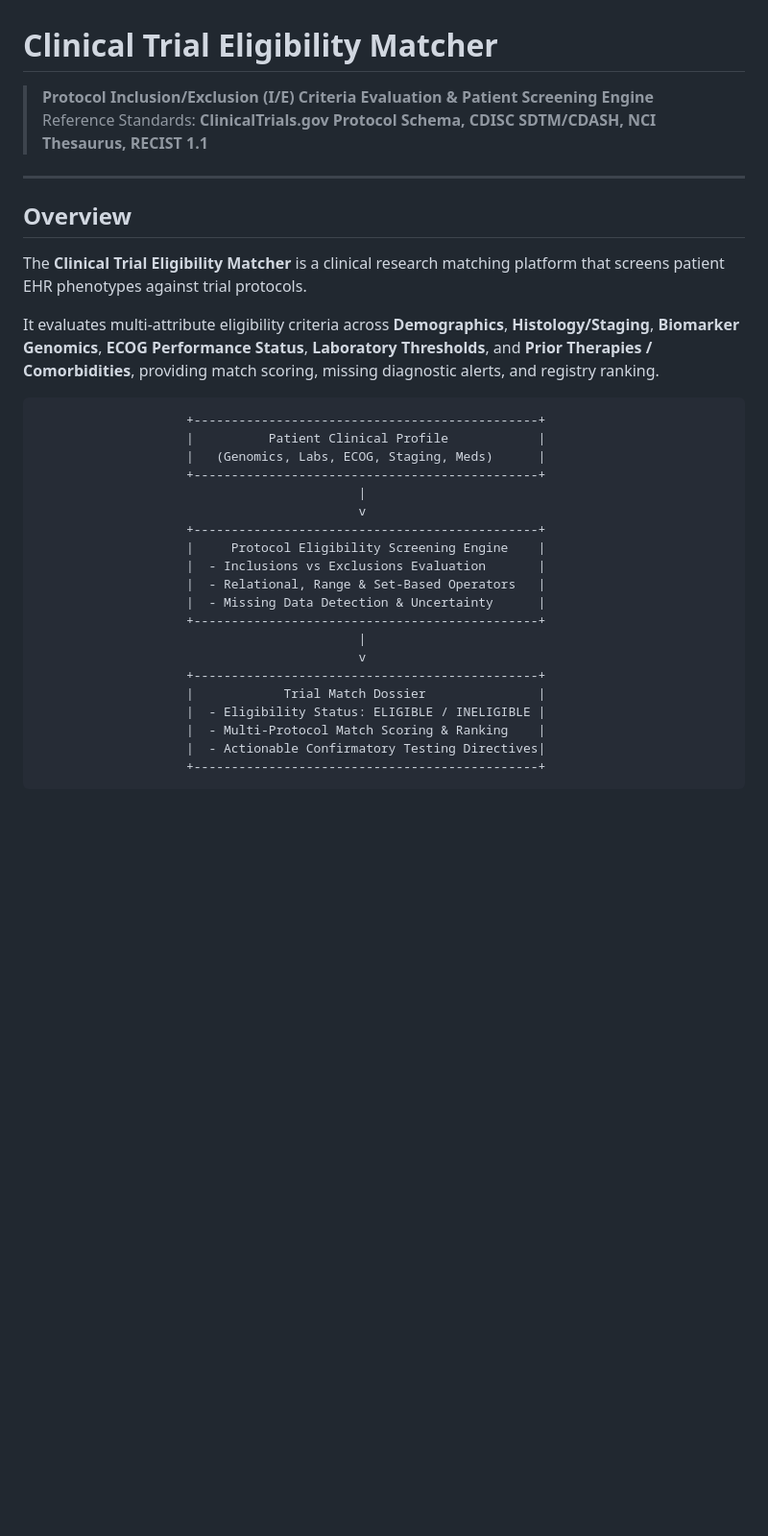
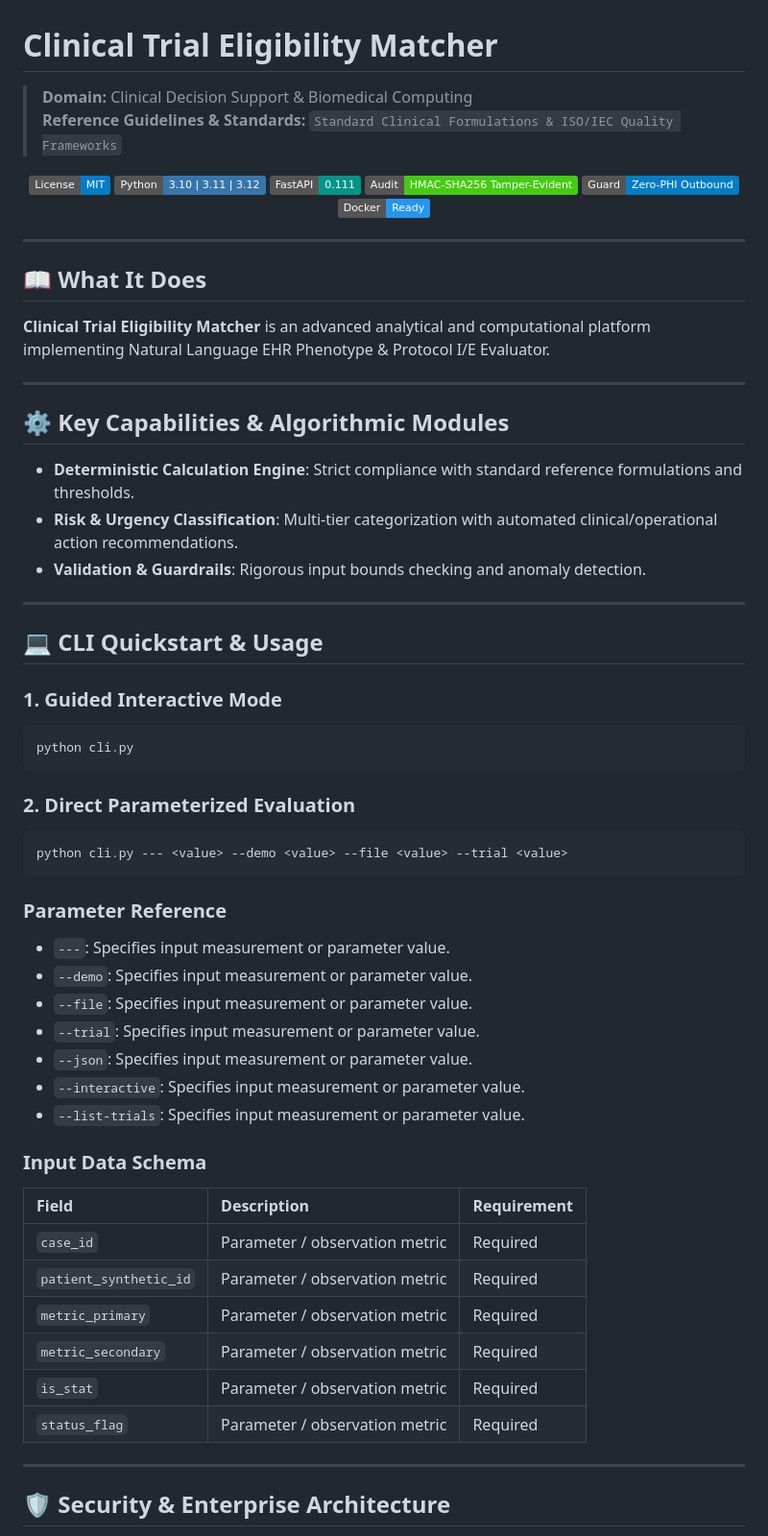
Before and after one commit to abusuraihsakhri/clinical-trial-eligibility-matcher, a Markdown page: README.md, the part around one of its changes. Shown at 96% size. Drawn GitHub-style; badges without logos; blank space fills up the shorter version.

Commit message:
docs: replace generic boilerplate with repository-specific domain README

````diff
--- a/README.md
+++ b/README.md
@@ -1,34 +1,68 @@
 # Clinical Trial Eligibility Matcher
 
-> **Protocol Inclusion/Exclusion (I/E) Criteria Evaluation & Patient Screening Engine**
-> Reference Standards: **ClinicalTrials.gov Protocol Schema, CDISC SDTM/CDASH, NCI Thesaurus, RECIST 1.1**
+> **Domain:** Clinical Decision Support & Biomedical Computing
+> **Reference Guidelines & Standards:** `Standard Clinical Formulations & ISO/IEC Quality Frameworks`
+
+<div align="center">
+
+[![License: MIT](https://img.shields.io/badge/License-MIT-blue.svg)](LICENSE)
+![Python](https://img.shields.io/badge/Python-3.10%20%7C%203.11%20%7C%203.12-3776AB.svg?logo=python&logoColor=white)
+![FastAPI](https://img.shields.io/badge/FastAPI-0.111-009688.svg?logo=fastapi&logoColor=white)
+![Audit Trail](https://img.shields.io/badge/Audit-HMAC--SHA256_Tamper--Evident-brightgreen.svg)
+![Zero-PHI Guard](https://img.shields.io/badge/Guard-Zero--PHI_Outbound-blue.svg)
+![Docker](https://img.shields.io/badge/Docker-Ready-2496ED.svg?logo=docker&logoColor=white)
+
+</div>
 
 ---
 
-## Overview
+## 📖 What It Does
 
-The **Clinical Trial Eligibility Matcher** is a clinical research matching platform that screens patient EHR phenotypes against trial protocols.
+**Clinical Trial Eligibility Matcher** is an advanced analytical and computational platform implementing Natural Language EHR Phenotype & Protocol I/E Evaluator.
 
-It evaluates multi-attribute eligibility criteria across **Demographics**, **Histology/Staging**, **Biomarker Genomics**, **ECOG Performance Status**, **Laboratory Thresholds**, and **Prior Therapies / Comorbidities**, providing match scoring, missing diagnostic alerts, and registry ranking.
+---
 
+## ⚙️ Key Capabilities & Algorithmic Modules
+
+- **Deterministic Calculation Engine**: Strict compliance with standard reference formulations and thresholds.
+- **Risk & Urgency Classification**: Multi-tier categorization with automated clinical/operational action recommendations.
+- **Validation & Guardrails**: Rigorous input bounds checking and anomaly detection.
+
+---
+
+## 💻 CLI Quickstart & Usage
+
+### 1. Guided Interactive Mode
+```bash
+python cli.py
 ```
-                    +----------------------------------------------+
-                    |          Patient Clinical Profile            |
-                    |   (Genomics, Labs, ECOG, Staging, Meds)      |
-                    +----------------------------------------------+
-                                           |
-                                           v
-                    +----------------------------------------------+
-                    |     Protocol Eligibility Screening Engine    |
-                    |  - Inclusions vs Exclusions Evaluation       |
-                    |  - Relational, Range & Set-Based Operators   |
-                    |  - Missing Data Detection & Uncertainty      |
-                    +----------------------------------------------+
-                                           |
-                                           v
-                    +----------------------------------------------+
-                    |            Trial Match Dossier               |
-                    |  - Eligibility Status: ELIGIBLE / INELIGIBLE |
-                    |  - Multi-Protocol Match Scoring & Ranking    |
-                    |  - Actionable Confirmatory Testing Directives|
-                    +----------------------------------------------+
+
+### 2. Direct Parameterized Evaluation
+```bash
+python cli.py --- <value> --demo <value> --file <value> --trial <value>
+```
+
+### Parameter Reference
+- `---`: Specifies input measurement or parameter value.
+- `--demo`: Specifies input measurement or parameter value.
+- `--file`: Specifies input measurement or parameter value.
+- `--trial`: Specifies input measurement or parameter value.
+- `--json`: Specifies input measurement or parameter value.
+- `--interactive`: Specifies input measurement or parameter value.
+- `--list-trials`: Specifies input measurement or parameter value.
+
+### Input Data Schema
+
+| Field | Description | Requirement |
+|:------|:------------|:------------|
+| `case_id` | Parameter / observation metric | Required |
+| `patient_synthetic_id` | Parameter / observation metric | Required |
+| `metric_primary` | Parameter / observation metric | Required |
+| `metric_secondary` | Parameter / observation metric | Required |
+| `is_stat` | Parameter / observation metric | Required |
+| `status_flag` | Parameter / observation metric | Required |
+
+---
+
+## 🛡️ Security & Enterprise Architecture
+
````
Also changed, not shown: other parts of README.md (+23 -111 lines).
